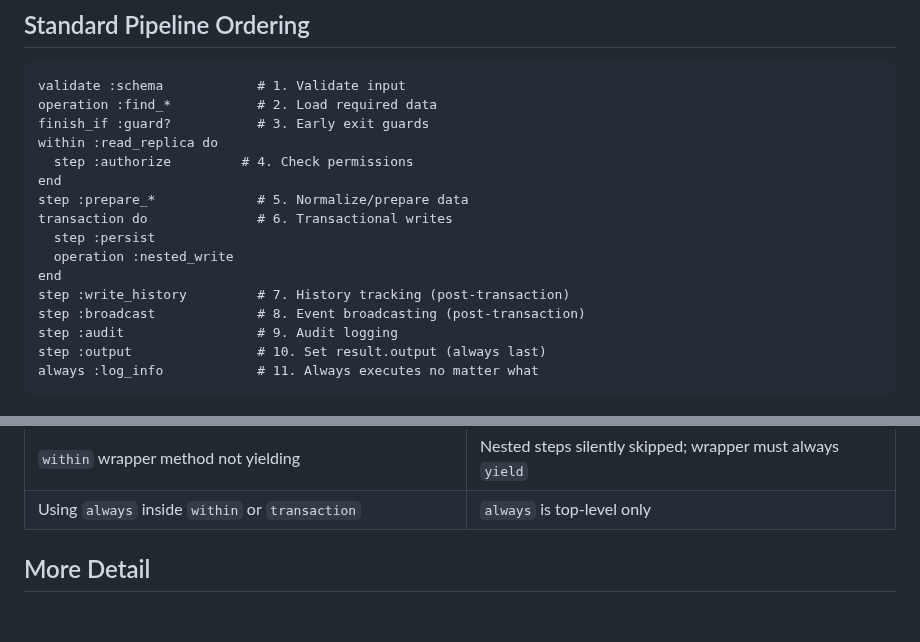
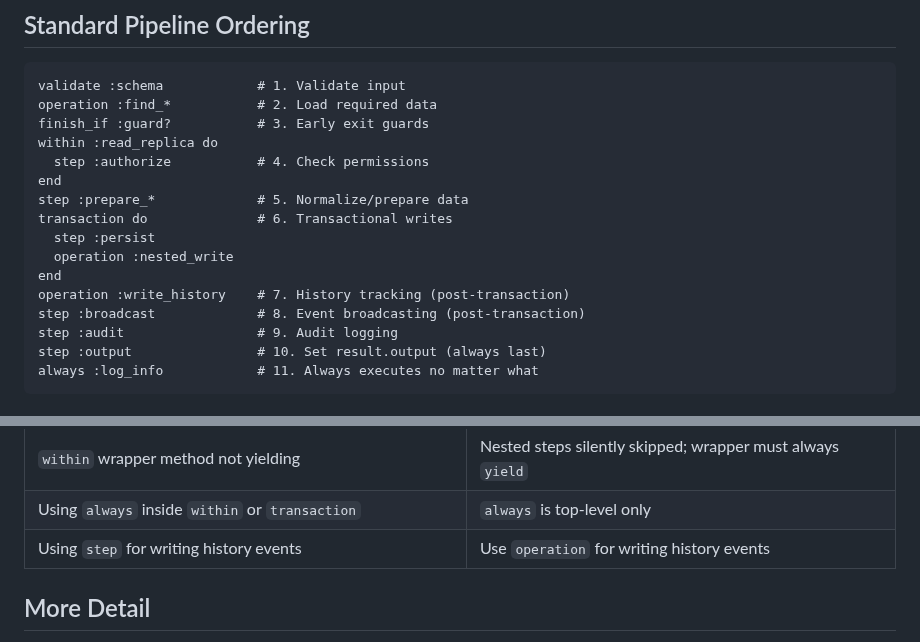
Before and after one commit to Profinda/ai-skills, a Markdown page: profinda-opera/SKILL.md, 2 parts joined by grey strips. Rendered like a GitHub page; blank space fills up the shorter version.

Commit message:
[SP-9385] Use operation DSL for `write_history` (#3)
* Use operation DSL for write_history [SP-9385]

* Add step history events to common mistakes [SP-9385]

```diff
--- a/profinda-opera/SKILL.md
+++ b/profinda-opera/SKILL.md
@@ -90,14 +90,14 @@ validate :schema            # 1. Validate input
 operation :find_*           # 2. Load required data
 finish_if :guard?           # 3. Early exit guards
 within :read_replica do
-  step :authorize         # 4. Check permissions
+  step :authorize           # 4. Check permissions
 end
 step :prepare_*             # 5. Normalize/prepare data
 transaction do              # 6. Transactional writes
   step :persist
   operation :nested_write
 end
-step :write_history         # 7. History tracking (post-transaction)
+operation :write_history    # 7. History tracking (post-transaction)
 step :broadcast             # 8. Event broadcasting (post-transaction)
 step :audit                 # 9. Audit logging
 step :output                # 10. Set result.output (always last)
@@ -118,6 +118,7 @@ always :log_info            # 11. Always executes no matter what
 | Missing `attr_reader` for auto-populated context | Declare `attr_reader :schema_output` in context block |
 | `within` wrapper method not yielding | Nested steps silently skipped; wrapper must always `yield` |
 | Using `always` inside `within` or `transaction` | `always` is top-level only |
+| Using `step` for writing history events | Use `operation` for writing history events |
 
 ## More Detail
 
```
Also changed, not shown: profinda-opera/REFERENCE.md (+1 -1 lines).
